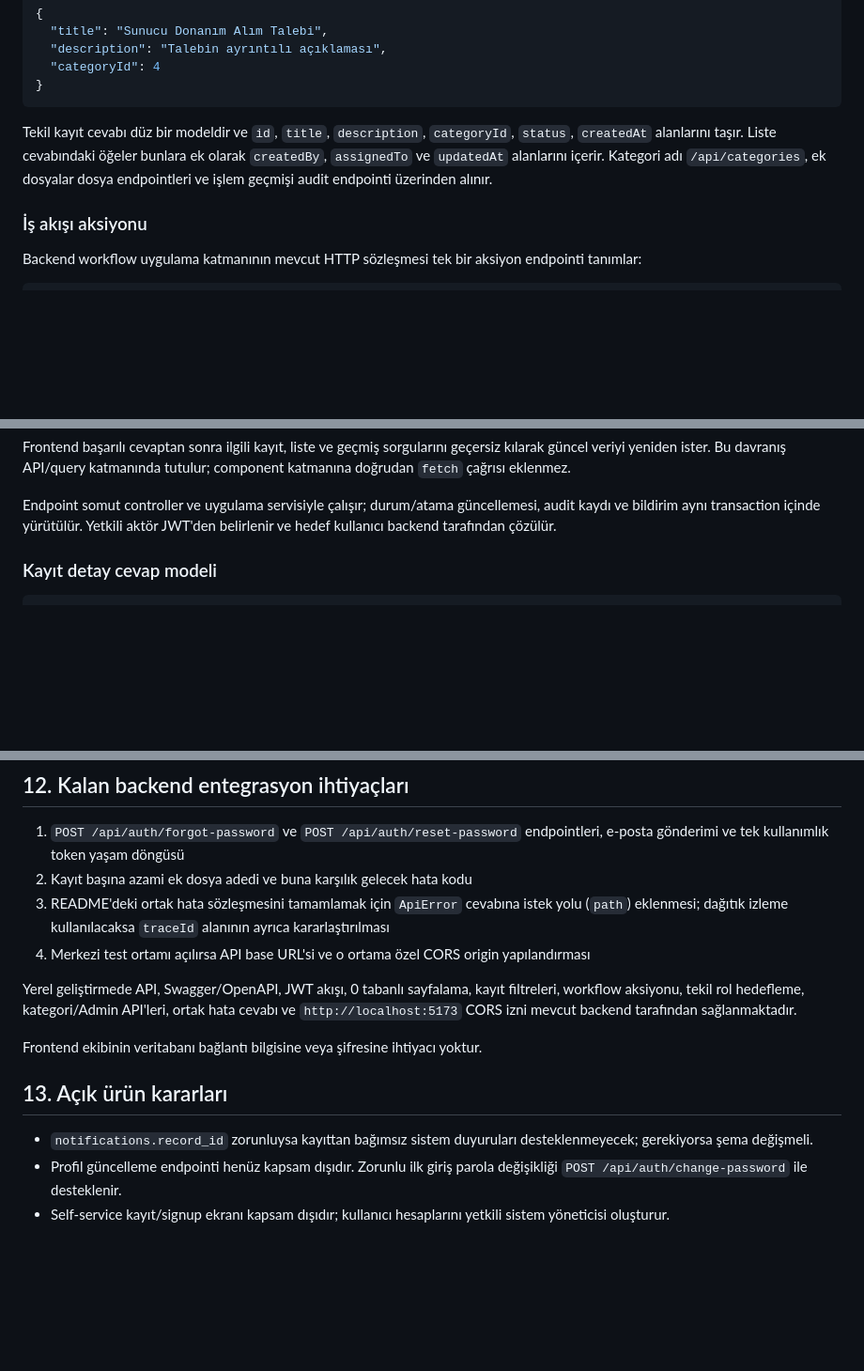
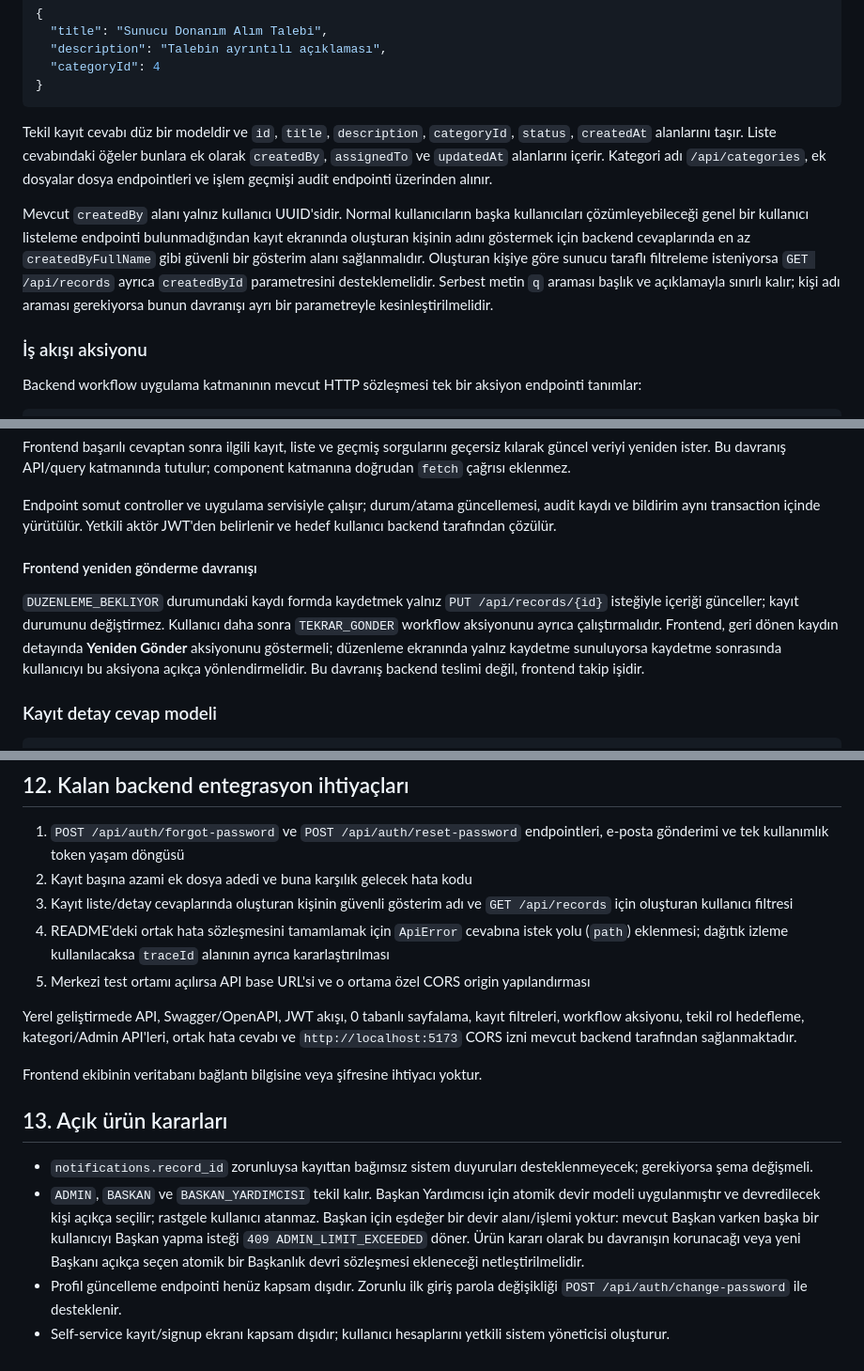
Before and after one commit to btkstajyer26/WorkFlowProject, a Markdown page: docs/FRONTEND_BACKEND_SOZLESMESI.md, 3 parts joined by grey strips. Shown at 94% size. Drawn GitHub-style; blank space fills up the shorter version.

Commit message:
docs: açık entegrasyon kararları eklendi

```diff
--- a/docs/FRONTEND_BACKEND_SOZLESMESI.md
+++ b/docs/FRONTEND_BACKEND_SOZLESMESI.md
@@ -224,6 +224,8 @@ Oluşturma/güncelleme gövdesi:
 
 Tekil kayıt cevabı düz bir modeldir ve `id`, `title`, `description`, `categoryId`, `status`, `createdAt` alanlarını taşır. Liste cevabındaki öğeler bunlara ek olarak `createdBy`, `assignedTo` ve `updatedAt` alanlarını içerir. Kategori adı `/api/categories`, ek dosyalar dosya endpointleri ve işlem geçmişi audit endpointi üzerinden alınır.
 
+Mevcut `createdBy` alanı yalnız kullanıcı UUID'sidir. Normal kullanıcıların başka kullanıcıları çözümleyebileceği genel bir kullanıcı listeleme endpointi bulunmadığından kayıt ekranında oluşturan kişinin adını göstermek için backend cevaplarında en az `createdByFullName` gibi güvenli bir gösterim alanı sağlanmalıdır. Oluşturan kişiye göre sunucu taraflı filtreleme isteniyorsa `GET /api/records` ayrıca `createdById` parametresini desteklemelidir. Serbest metin `q` araması başlık ve açıklamayla sınırlı kalır; kişi adı araması gerekiyorsa bunun davranışı ayrı bir parametreyle kesinleştirilmelidir.
+
 ### İş akışı aksiyonu
 
 Backend workflow uygulama katmanının mevcut HTTP sözleşmesi tek bir aksiyon endpointi tanımlar:
@@ -279,6 +281,10 @@ Başarılı aksiyon cevabı tam kayıt modeli değil, backend tarafından hesapl
 Frontend başarılı cevaptan sonra ilgili kayıt, liste ve geçmiş sorgularını geçersiz kılarak güncel veriyi yeniden ister. Bu davranış API/query katmanında tutulur; component katmanına doğrudan `fetch` çağrısı eklenmez.
 
 Endpoint somut controller ve uygulama servisiyle çalışır; durum/atama güncellemesi, audit kaydı ve bildirim aynı transaction içinde yürütülür. Yetkili aktör JWT'den belirlenir ve hedef kullanıcı backend tarafından çözülür.
+
+#### Frontend yeniden gönderme davranışı
+
+`DUZENLEME_BEKLIYOR` durumundaki kaydı formda kaydetmek yalnız `PUT /api/records/{id}` isteğiyle içeriği günceller; kayıt durumunu değiştirmez. Kullanıcı daha sonra `TEKRAR_GONDER` workflow aksiyonunu ayrıca çalıştırmalıdır. Frontend, geri dönen kaydın detayında **Yeniden Gönder** aksiyonunu göstermeli; düzenleme ekranında yalnız kaydetme sunuluyorsa kaydetme sonrasında kullanıcıyı bu aksiyona açıkça yönlendirmelidir. Bu davranış backend teslimi değil, frontend takip işidir.
 
 ### Kayıt detay cevap modeli
 
@@ -449,8 +455,9 @@ Beklenen HTTP durumları:
 
 1. `POST /api/auth/forgot-password` ve `POST /api/auth/reset-password` endpointleri, e-posta gönderimi ve tek kullanımlık token yaşam döngüsü
 2. Kayıt başına azami ek dosya adedi ve buna karşılık gelecek hata kodu
-3. README'deki ortak hata sözleşmesini tamamlamak için `ApiError` cevabına istek yolu (`path`) eklenmesi; dağıtık izleme kullanılacaksa `traceId` alanının ayrıca kararlaştırılması
-4. Merkezi test ortamı açılırsa API base URL'si ve o ortama özel CORS origin yapılandırması
+3. Kayıt liste/detay cevaplarında oluşturan kişinin güvenli gösterim adı ve `GET /api/records` için oluşturan kullanıcı filtresi
+4. README'deki ortak hata sözleşmesini tamamlamak için `ApiError` cevabına istek yolu (`path`) eklenmesi; dağıtık izleme kullanılacaksa `traceId` alanının ayrıca kararlaştırılması
+5. Merkezi test ortamı açılırsa API base URL'si ve o ortama özel CORS origin yapılandırması
 
 Yerel geliştirmede API, Swagger/OpenAPI, JWT akışı, 0 tabanlı sayfalama, kayıt filtreleri, workflow aksiyonu, tekil rol hedefleme, kategori/Admin API'leri, ortak hata cevabı ve `http://localhost:5173` CORS izni mevcut backend tarafından sağlanmaktadır.
 
@@ -459,5 +466,6 @@ Frontend ekibinin veritabanı bağlantı bilgisine veya şifresine ihtiyacı yok
 ## 13. Açık ürün kararları
 
 - `notifications.record_id` zorunluysa kayıttan bağımsız sistem duyuruları desteklenmeyecek; gerekiyorsa şema değişmeli.
+- `ADMIN`, `BASKAN` ve `BASKAN_YARDIMCISI` tekil kalır. Başkan Yardımcısı için atomik devir modeli uygulanmıştır ve devredilecek kişi açıkça seçilir; rastgele kullanıcı atanmaz. Başkan için eşdeğer bir devir alanı/işlemi yoktur: mevcut Başkan varken başka bir kullanıcıyı Başkan yapma isteği `409 ADMIN_LIMIT_EXCEEDED` döner. Ürün kararı olarak bu davranışın korunacağı veya yeni Başkanı açıkça seçen atomik bir Başkanlık devri sözleşmesi ekleneceği netleştirilmelidir.
 - Profil güncelleme endpointi henüz kapsam dışıdır. Zorunlu ilk giriş parola değişikliği `POST /api/auth/change-password` ile desteklenir.
 - Self-service kayıt/signup ekranı kapsam dışıdır; kullanıcı hesaplarını yetkili sistem yöneticisi oluşturur.
```
